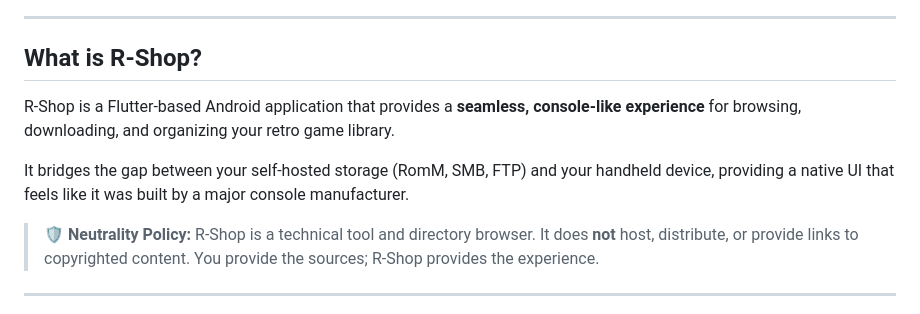
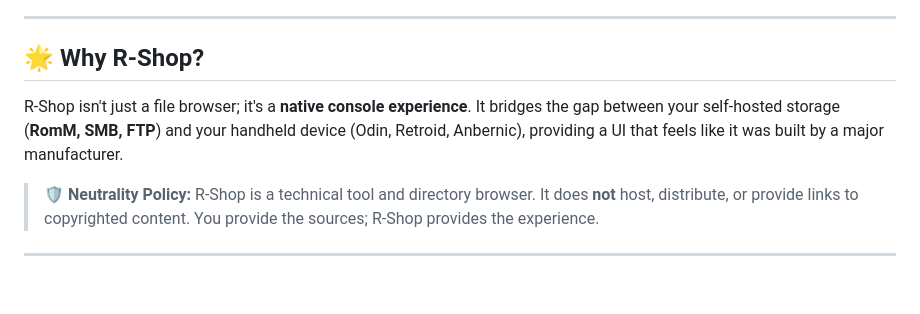
Before and after one commit to AverageConsumer/R-Shop, a Markdown page: README.md, the part around one of its changes. Rendered like a GitHub page; blank space fills up the shorter version.

Commit message:
Enhance README layout and add new links
Updated README.md to improve layout and content clarity, including new links and badge styles.

```diff
--- a/README.md
+++ b/README.md
@@ -14,11 +27,9 @@ A premium, console-native game manager for Android. Built for handhelds, perfect
 
 ---
 
-## What is R-Shop?
+## 🌟 Why R-Shop?
 
-R-Shop is a Flutter-based Android application that provides a **seamless, console-like experience** for browsing, downloading, and organizing your retro game library.
-
-It bridges the gap between your self-hosted storage (RomM, SMB, FTP) and your handheld device, providing a native UI that feels like it was built by a major console manufacturer.
+R-Shop isn't just a file browser; it's a **native console experience**. It bridges the gap between your self-hosted storage (**RomM, SMB, FTP**) and your handheld device (Odin, Retroid, Anbernic), providing a UI that feels like it was built by a major manufacturer.
 
 > **🛡️ Neutrality Policy:** R-Shop is a technical tool and directory browser. It does **not** host, distribute, or provide links to copyrighted content. You provide the sources; R-Shop provides the experience.
 
```
Also changed, not shown: other parts of README.md (+18 -5 lines).
